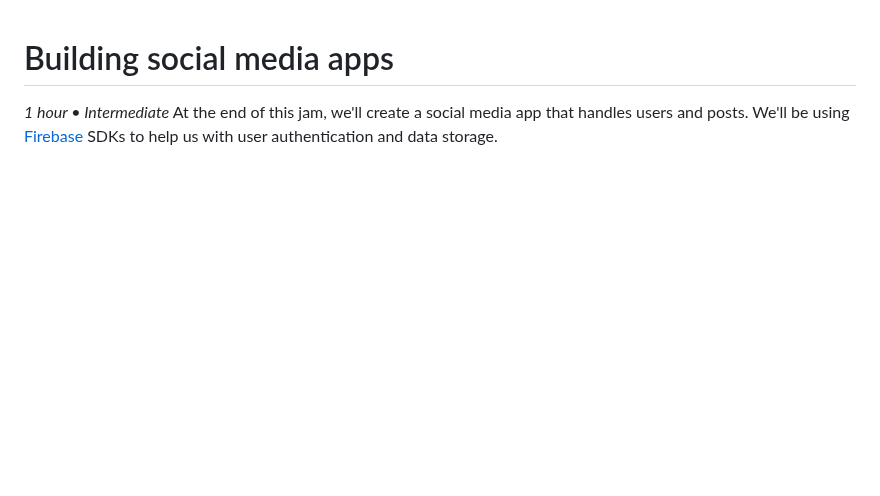
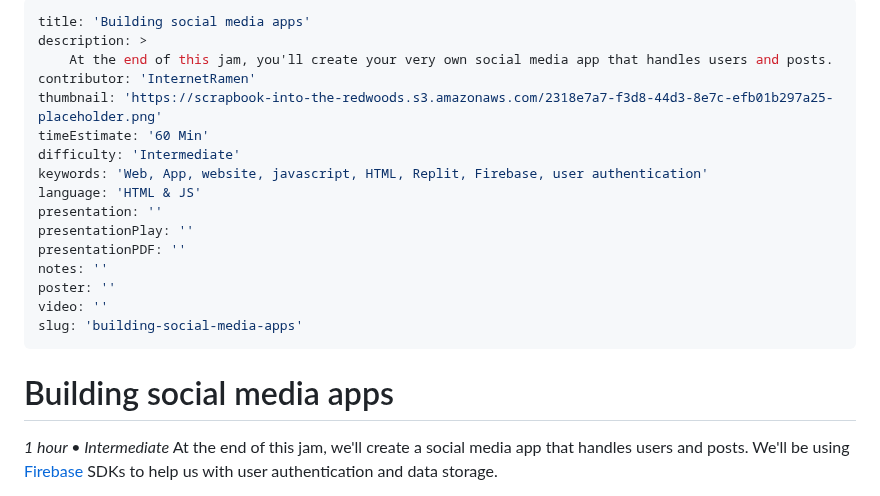
Before and after one commit to InternetRamen/data-web-app-jam, a Markdown page: README.md, the part around the change. Drawn GitHub-style; blank space fills up the shorter version.

Commit message:
comments

```diff
--- a/README.md
+++ b/README.md
@@ -1,3 +1,21 @@
+---
+title: 'Building social media apps'
+description: >
+    At the end of this jam, you'll create your very own social media app that handles users and posts.
+contributor: 'InternetRamen'
+thumbnail: 'https://scrapbook-into-the-redwoods.s3.amazonaws.com/2318e7a7-f3d8-44d3-8e7c-efb01b297a25-placeholder.png'
+timeEstimate: '60 Min'
+difficulty: 'Intermediate'
+keywords: 'Web, App, website, javascript, HTML, Replit, Firebase, user authentication'
+language: 'HTML & JS'
+presentation: ''
+presentationPlay: ''
+presentationPDF: ''
+notes: ''
+poster: ''
+video: ''
+slug: 'building-social-media-apps'
+---
 # Building social media apps
 
 _1 hour • Intermediate_
```
